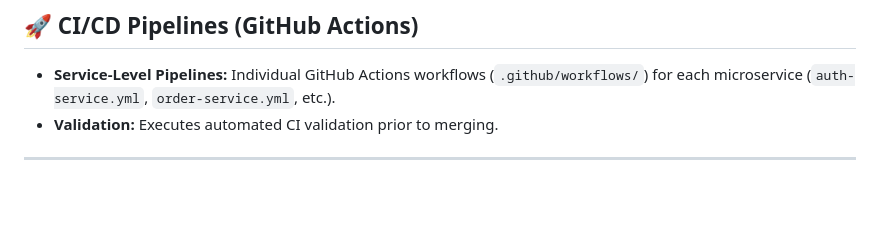
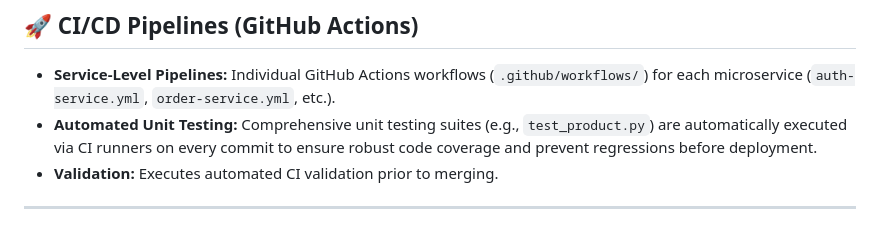
Before and after one commit to madhumitha-b-git/ecom, a Markdown page: README.md, the part around the change. Drawn GitHub-style; blank space fills up the shorter version.

Commit message:
Add unit testing details to README

```diff
--- a/README.md
+++ b/README.md
@@ -82,6 +82,7 @@ The frontend application (`/frontend`) is built utilizing cutting-edge web desig
 ## 🚀 CI/CD Pipelines (GitHub Actions)
 
 *   **Service-Level Pipelines:** Individual GitHub Actions workflows (`.github/workflows/`) for each microservice (`auth-service.yml`, `order-service.yml`, etc.).
+*   **Automated Unit Testing:** Comprehensive unit testing suites (e.g., `test_product.py`) are automatically executed via CI runners on every commit to ensure robust code coverage and prevent regressions before deployment.
 *   **Validation:** Executes automated CI validation prior to merging.
 
 ---
```
